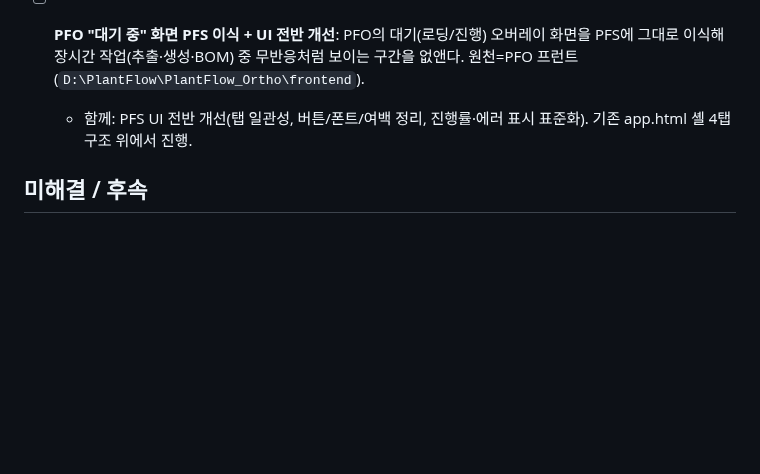
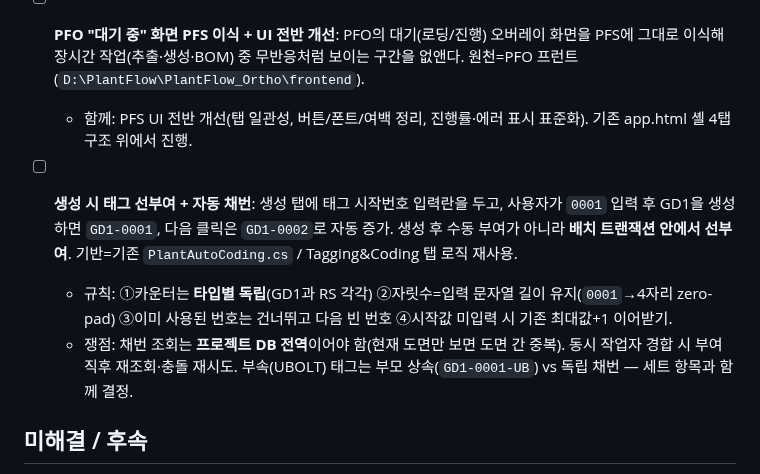
Before and after one commit to ngnsh1213-glitch/PlantFlow_Support, a Markdown page: TODO.md, the part around the change. Drawn GitHub-style; blank space fills up the shorter version.

Commit message:
docs: 생성 시 태그 선부여·자동 채번 백로그 추가
시작번호 입력(0001) 기반 타입별 독립 카운터, 자릿수 유지,
사용된 번호 건너뛰기. 채번은 프로젝트 DB 전역 조회 기준.

```diff
--- a/TODO.md
+++ b/TODO.md
@@ -38,6 +38,10 @@ _완료 항목은 여기서 지우고 `CHANGELOG.md`로 옮긴다._
 - [ ] **PFO "대기 중" 화면 PFS 이식 + UI 전반 개선**: PFO의 대기(로딩/진행) 오버레이 화면을 PFS에 그대로 이식해 장시간 작업(추출·생성·BOM) 중 무반응처럼 보이는 구간을 없앤다. 원천=PFO 프런트(`D:\PlantFlow\PlantFlow_Ortho\frontend`).
   - 함께: PFS UI 전반 개선(탭 일관성, 버튼/폰트/여백 정리, 진행률·에러 표시 표준화). 기존 app.html 셸 4탭 구조 위에서 진행.
 
+- [ ] **생성 시 태그 선부여 + 자동 채번**: 생성 탭에 태그 시작번호 입력란을 두고, 사용자가 `0001` 입력 후 GD1을 생성하면 `GD1-0001`, 다음 클릭은 `GD1-0002`로 자동 증가. 생성 후 수동 부여가 아니라 **배치 트랜잭션 안에서 선부여**. 기반=기존 `PlantAutoCoding.cs` / Tagging&Coding 탭 로직 재사용.
+  - 규칙: ①카운터는 **타입별 독립**(GD1과 RS 각각) ②자릿수=입력 문자열 길이 유지(`0001`→4자리 zero-pad) ③이미 사용된 번호는 건너뛰고 다음 빈 번호 ④시작값 미입력 시 기존 최대값+1 이어받기.
+  - 쟁점: 채번 조회는 **프로젝트 DB 전역**이어야 함(현재 도면만 보면 도면 간 중복). 동시 작업자 경합 시 부여 직후 재조회·충돌 재시도. 부속(UBOLT) 태그는 부모 상속(`GD1-0001-UB`) vs 독립 채번 — 세트 항목과 함께 결정.
+
 ## 미해결 / 후속
 - [ ] test1 뷰 뒤집힘 (content-rotation) 해소
 - [ ] Main 탑뷰 배제 (B3)
```
